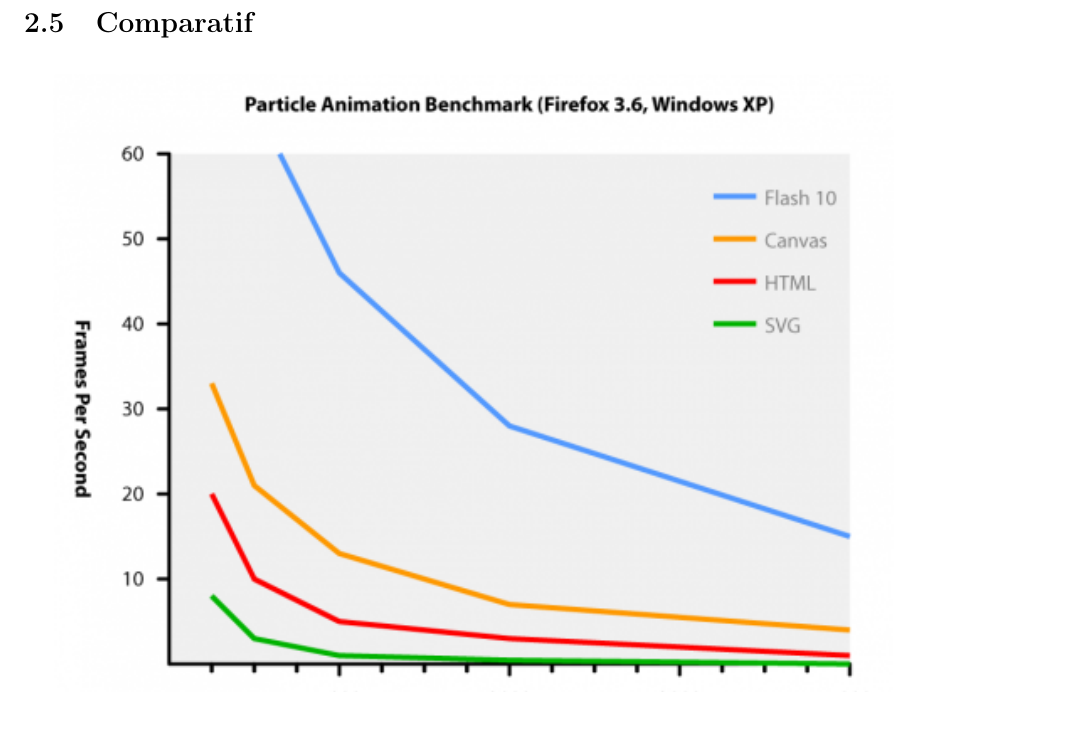
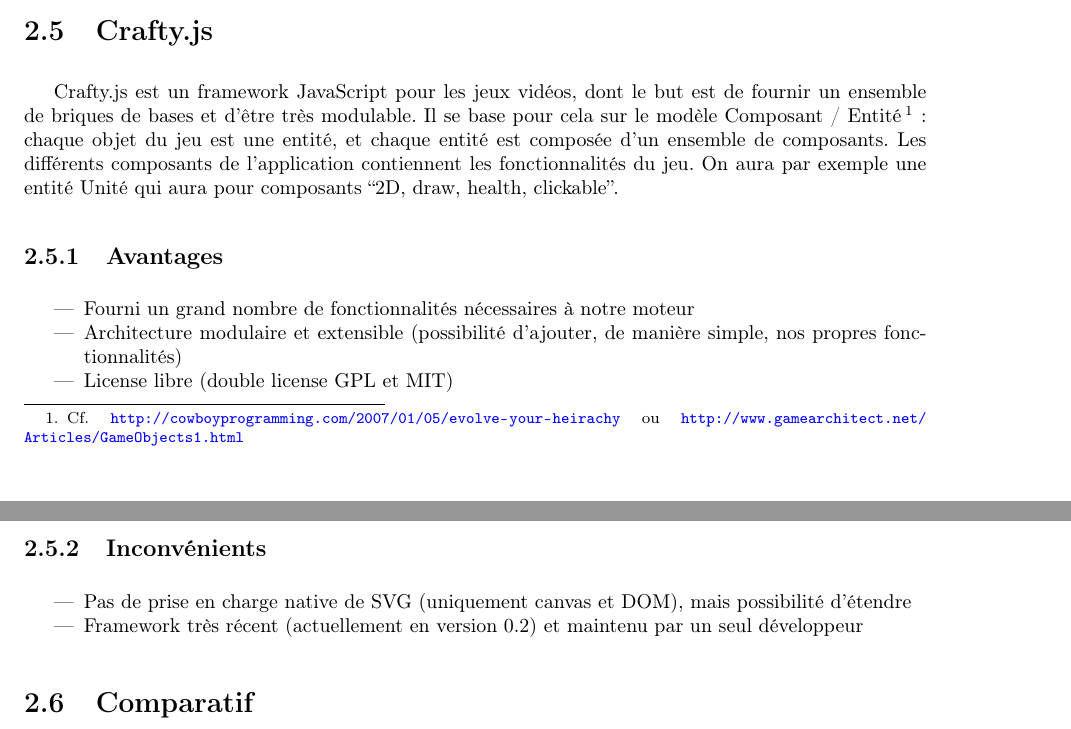
Before and after one commit to adngdb/fightly-game-engine, a LaTeX document (docs/management/veille-techno/techno.tex): part of page 8 of 18 before the commit and two parts of pages 7 and 8 of 19 after it, the two joined at a grey line, cut at the place of the change. Compiled offline with pdfLaTeX.

Commit message:
Adding Crafty.js to Client.

```diff
--- a/docs/management/veille-techno/techno.tex
+++ b/docs/management/veille-techno/techno.tex
@@ -147,6 +147,27 @@
   \item \url{http://pro.clubic.com/creation-de-site-web/langage-programmation/actualite-334796-cs5-flash-canvas-html5.html}
   \item \url{http://fr.wikipedia.org/wiki/Adobe_Flash#Flash_et_le_.C2.AB_Web_.C2.BB}
 \end{itemize}
+
+\section{Crafty.js}
+
+Crafty.js est un framework JavaScript pour les jeux vidéos, dont le but est de fournir un ensemble de briques de bases et d'être très modulable. Il se base pour cela sur le modèle Composant / Entité\footnote{Cf. \url{http://cowboyprogramming.com/2007/01/05/evolve-your-heirachy} ou \url{http://www.gamearchitect.net/Articles/GameObjects1.html}} : chaque objet du jeu est une entité, et chaque entité est composée d'un ensemble de composants. Les différents composants de l'application contiennent les fonctionnalités du jeu. On aura par exemple une entité Unité qui aura pour composants ``2D, draw, health, clickable''.
+
+\subsection{Avantages}
+
+\begin{itemize}
+  \item Fourni un grand nombre de fonctionnalités nécessaires à notre moteur
+  \item Architecture modulaire et extensible (possibilité d'ajouter, de manière simple, nos propres fonctionnalités)
+  \item License libre (double license GPL et MIT)
+\end{itemize}
+
+
+\subsection{Inconvénients}
+
+\begin{itemize}
+ \item Pas de prise en charge native de SVG (uniquement canvas et DOM), mais possibilité d'étendre
+ \item Framework très récent (actuellement en version 0.2) et maintenu par un seul développeur
+\end{itemize}
+
 
 \section{Comparatif}
 
```
